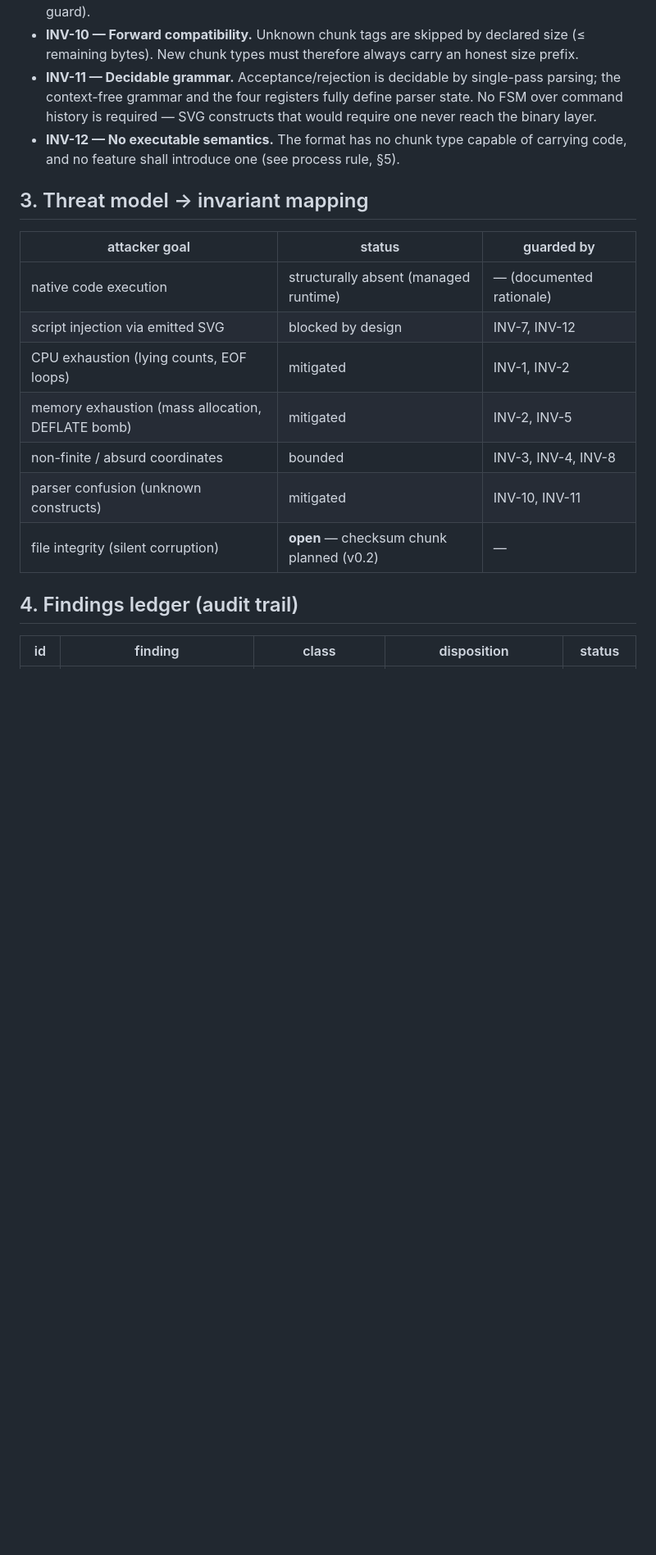
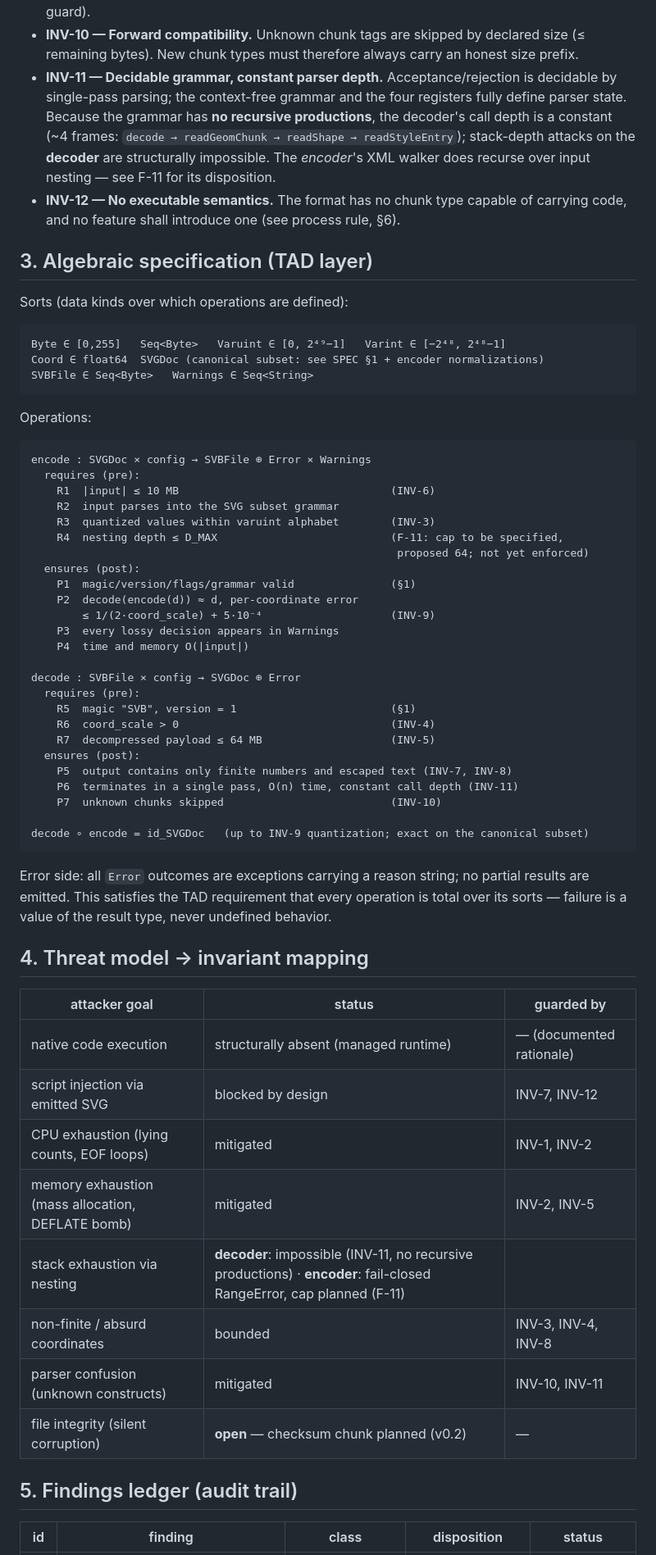
Before and after one commit to kinti/svb, a Markdown page: DESIGN.md, the part around one of its changes. Shown at 82% size. Drawn GitHub-style; blank space fills up the shorter version.

Commit message:
docs: DESIGN.md rev.4 — algebraic TAD layer (sorts, encode/decode pre/postconditions), F-11 accepted
External review finding F-11 scoped and accepted: the ENCODER's XML
walker recurses over input nesting (verified: 50k nested <g> ->
RangeError, fail-closed, catchable - not a browser crash); the DECODER
is structurally immune (INV-11: the grammar has no recursive
productions, call depth is a constant ~4 frames). Disposition per the
freeze: ledger entry + planned depth cap (D_MAX), no hot patch.

New section 3: algebraic specification (TAD) - sorts, encode/decode
operations with explicit pre/postconditions, decode-after-encode = id
on the canonical subset, errors as values (no partial results).
29 tests, no code changed.

````diff
--- a/DESIGN.md
+++ b/DESIGN.md
@@ -37,10 +37,52 @@ Each invariant lists: statement → where it is enforced → the test that pins
 - **INV-8 — No non-finite values.** NaN/Infinity are unreachable in the decode flow: (a) all inputs are byte-derived integers (INV-1); (b) the only arithmetic is addition; (c) the only division is guarded (INV-4); (d) magnitude bound: addends < 2⁴⁹, addition count bounded by INV-5 → cumulative ≤ ~10²², far below the float64 overflow threshold (~1,8·10³⁰⁸). *Test*: seeded property test — 200 hostile random-delta files, output never contains NaN/Infinity. **Preconditions**: INV-1 and INV-4 are load-bearing for this invariant.
 - **INV-9 — Bounded, non-cumulative error.** Quantization error ≤ 1/(2·coord_scale) per coordinate, emission rounding ≤ 5·10⁻⁴, and no drift across points: the encoder quantizes absolute coordinates and derives deltas between quantized values; the decoder's sum recovers exactly those quantized absolutes. Precision loss is possible only for adversarial magnitude accumulation beyond 2⁵³ (documented, minor; saturation is the candidate future guard).
 - **INV-10 — Forward compatibility.** Unknown chunk tags are skipped by declared size (≤ remaining bytes). New chunk types must therefore always carry an honest size prefix.
-- **INV-11 — Decidable grammar.** Acceptance/rejection is decidable by single-pass parsing; the context-free grammar and the four registers fully define parser state. No FSM over command history is required — SVG constructs that would require one never reach the binary layer.
-- **INV-12 — No executable semantics.** The format has no chunk type capable of carrying code, and no feature shall introduce one (see process rule, §5).
+- **INV-11 — Decidable grammar, constant parser depth.** Acceptance/rejection is decidable by single-pass parsing; the context-free grammar and the four registers fully define parser state. Because the grammar has **no recursive productions**, the decoder's call depth is a constant (~4 frames: `decode → readGeomChunk → readShape → readStyleEntry`); stack-depth attacks on the **decoder** are structurally impossible. The *encoder*'s XML walker does recurse over input nesting — see F-11 for its disposition.
+- **INV-12 — No executable semantics.** The format has no chunk type capable of carrying code, and no feature shall introduce one (see process rule, §6).
 
-## 3. Threat model → invariant mapping
+## 3. Algebraic specification (TAD layer)
+
+Sorts (data kinds over which operations are defined):
+
+```
+Byte ∈ [0,255]   Seq<Byte>   Varuint ∈ [0, 2⁴⁹−1]   Varint ∈ [−2⁴⁸, 2⁴⁸−1]
+Coord ∈ float64  SVGDoc (canonical subset: see SPEC §1 + encoder normalizations)
+SVBFile ∈ Seq<Byte>   Warnings ∈ Seq<String>
+```
+
+Operations:
+
+```
+encode : SVGDoc × config → SVBFile ⊕ Error × Warnings
+  requires (pre):
+    R1  |input| ≤ 10 MB                                 (INV-6)
+    R2  input parses into the SVG subset grammar
+    R3  quantized values within varuint alphabet        (INV-3)
+    R4  nesting depth ≤ D_MAX                           (F-11: cap to be specified,
+                                                         proposed 64; not yet enforced)
+  ensures (post):
+    P1  magic/version/flags/grammar valid               (§1)
+    P2  decode(encode(d)) ≈ d, per-coordinate error
+        ≤ 1/(2·coord_scale) + 5·10⁻⁴                    (INV-9)
+    P3  every lossy decision appears in Warnings
+    P4  time and memory O(|input|)
+
+decode : SVBFile × config → SVGDoc ⊕ Error
+  requires (pre):
+    R5  magic "SVB", version = 1                        (§1)
+    R6  coord_scale > 0                                 (INV-4)
+    R7  decompressed payload ≤ 64 MB                    (INV-5)
+  ensures (post):
+    P5  output contains only finite numbers and escaped text (INV-7, INV-8)
+    P6  terminates in a single pass, O(n) time, constant call depth (INV-11)
+    P7  unknown chunks skipped                          (INV-10)
+
+decode ∘ encode = id_SVGDoc   (up to INV-9 quantization; exact on the canonical subset)
+```
+
+Error side: all `Error` outcomes are exceptions carrying a reason string; no partial results are emitted. This satisfies the TAD requirement that every operation is total over its sorts — failure is a value of the result type, never undefined behavior.
+
+## 4. Threat model → invariant mapping
 
 | attacker goal | status | guarded by |
 |---|---|---|
@@ -48,11 +90,12 @@ Each invariant lists: statement → where it is enforced → the test that pins
 | script injection via emitted SVG | blocked by design | INV-7, INV-12 |
 | CPU exhaustion (lying counts, EOF loops) | mitigated | INV-1, INV-2 |
 | memory exhaustion (mass allocation, DEFLATE bomb) | mitigated | INV-2, INV-5 |
+| stack exhaustion via nesting | **decoder**: impossible (INV-11, no recursive productions) · **encoder**: fail-closed RangeError, cap planned (F-11) |
 | non-finite / absurd coordinates | bounded | INV-3, INV-4, INV-8 |
 | parser confusion (unknown constructs) | mitigated | INV-10, INV-11 |
 | file integrity (silent corruption) | **open** — checksum chunk planned (v0.2) | — |
 
-## 4. Findings ledger (audit trail)
+## 5. Findings ledger (audit trail)
 
 | id | finding | class | disposition | status |
 |---|---|---|---|---|
````
Also changed, not shown: other parts of DESIGN.md (+5 -4 lines).
